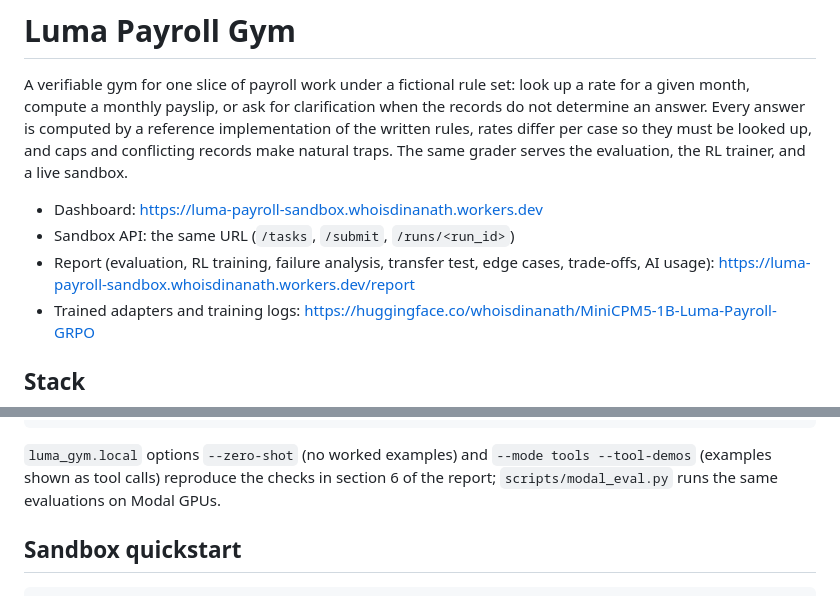
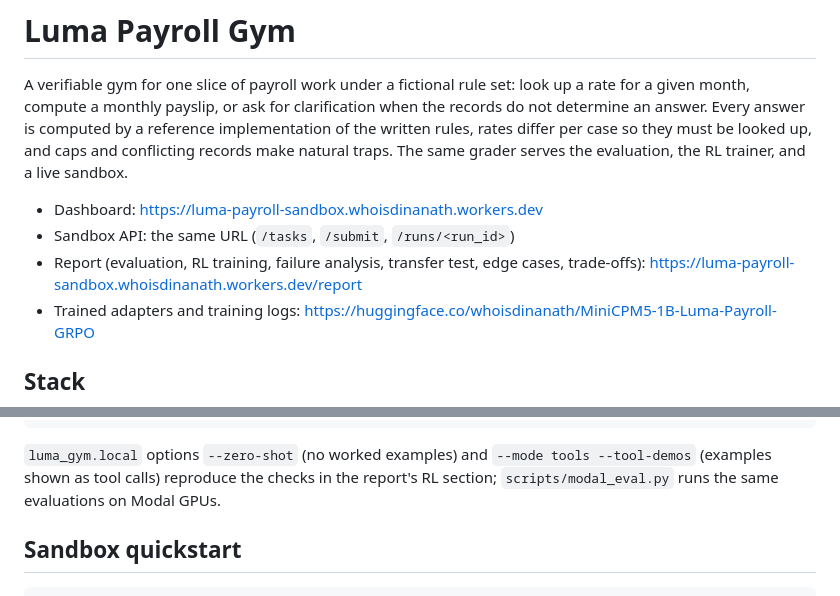
Before and after one commit to whoisdinanath/luma-payroll-gym, a Markdown page: README.md, 2 parts joined by grey strips. Drawn GitHub-style.

Commit message:
Shorten the report to the required sections

````diff
--- a/README.md
+++ b/README.md
@@ -4,7 +4,7 @@ A verifiable gym for one slice of payroll work under a fictional rule set: look
 
 - Dashboard: https://luma-payroll-sandbox.whoisdinanath.workers.dev
 - Sandbox API: the same URL (`/tasks`, `/submit`, `/runs/<run_id>`)
-- Report (evaluation, RL training, failure analysis, transfer test, edge cases, trade-offs, AI usage): https://luma-payroll-sandbox.whoisdinanath.workers.dev/report
+- Report (evaluation, RL training, failure analysis, transfer test, edge cases, trade-offs): https://luma-payroll-sandbox.whoisdinanath.workers.dev/report
 - Trained adapters and training logs: https://huggingface.co/whoisdinanath/MiniCPM5-1B-Luma-Payroll-GRPO
 
 ## Stack
@@ -99,7 +99,7 @@ uv run --extra local python -m luma_gym.local --tasks data/v4/test.json --demos
 uv run --extra environment python scripts/score_local.py results/v4/test-rl-0.04-calculator --tasks data/v4/test.json
 ```
 
-`luma_gym.local` options `--zero-shot` (no worked examples) and `--mode tools --tool-demos` (examples shown as tool calls) reproduce the checks in section 6 of the report; `scripts/modal_eval.py` runs the same evaluations on Modal GPUs.
+`luma_gym.local` options `--zero-shot` (no worked examples) and `--mode tools --tool-demos` (examples shown as tool calls) reproduce the checks in the report's RL section; `scripts/modal_eval.py` runs the same evaluations on Modal GPUs.
 
 ## Sandbox quickstart
 
````
